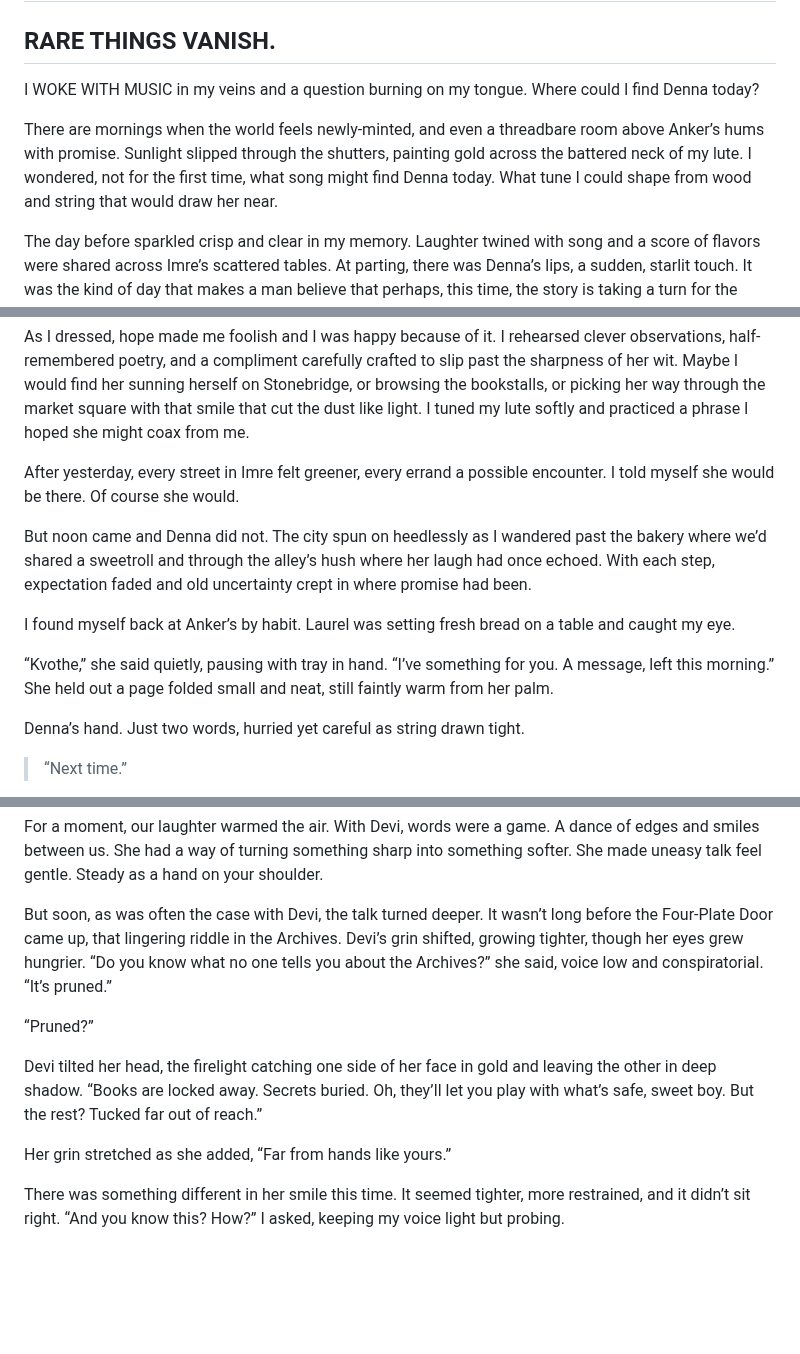
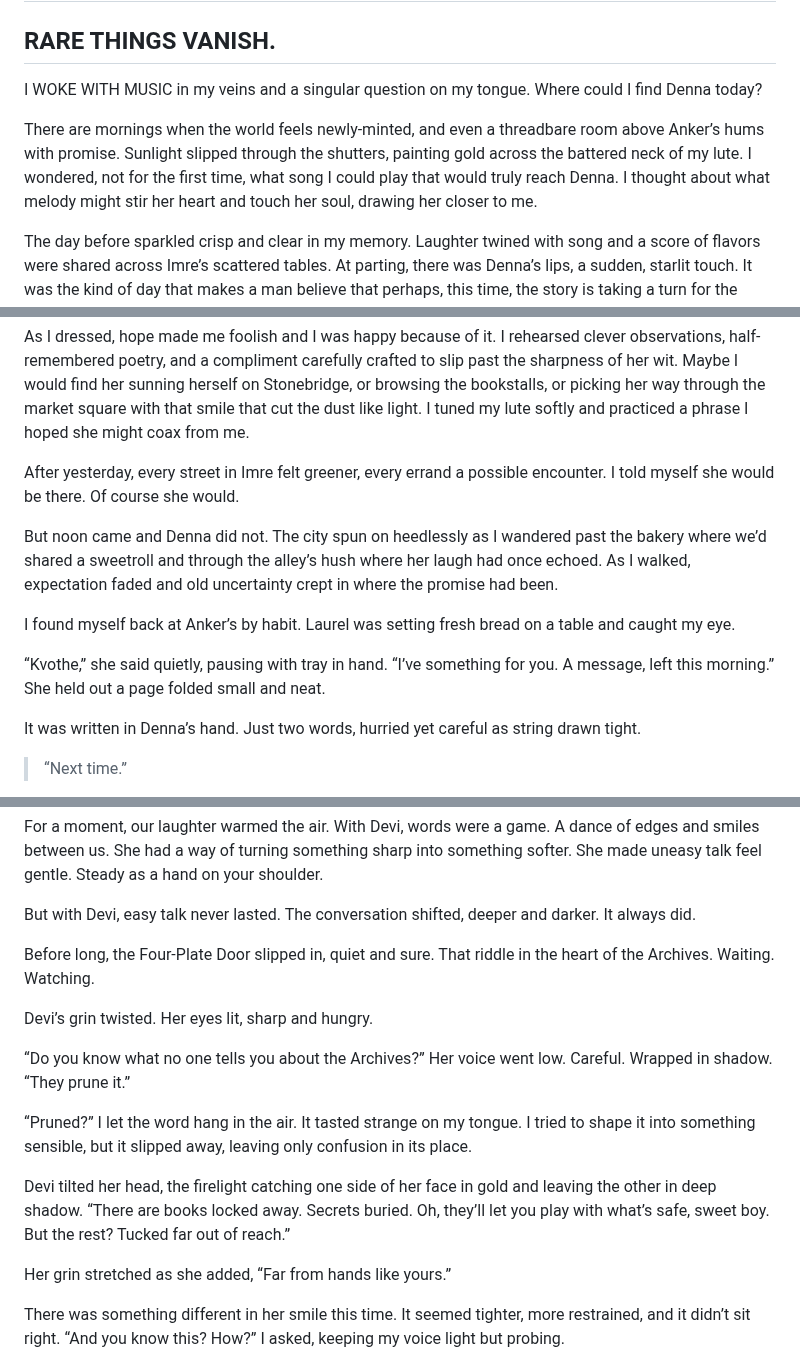
Before and after one commit to frypatch/The-Price-of-Remembering, a Markdown page: book/CHAPTER_08.md, 3 parts joined by grey strips. Rendered like a GitHub page; blank space fills up the shorter version.

Commit message:
even more edits

```diff
--- a/book/CHAPTER_08.md
+++ b/book/CHAPTER_08.md
@@ -3,9 +3,9 @@
 ## RARE THINGS VANISH.
 
 
-I WOKE WITH MUSIC in my veins and a question burning on my tongue. Where could I find Denna today?
+I WOKE WITH MUSIC in my veins and a singular question on my tongue. Where could I find Denna today?
 
-There are mornings when the world feels newly-minted, and even a threadbare room above Anker’s hums with promise. Sunlight slipped through the shutters, painting gold across the battered neck of my lute. I wondered, not for the first time, what song might find Denna today. What tune I could shape from wood and string that would draw her near.
+There are mornings when the world feels newly-minted, and even a threadbare room above Anker’s hums with promise. Sunlight slipped through the shutters, painting gold across the battered neck of my lute. I wondered, not for the first time, what song I could play that would truly reach Denna. I thought about what melody might stir her heart and touch her soul, drawing her closer to me.
 
 The day before sparkled crisp and clear in my memory. Laughter twined with song and a score of flavors were shared across Imre’s scattered tables. At parting, there was Denna’s lips, a sudden, starlit touch. It was the kind of day that makes a man believe that perhaps, this time, the story is taking a turn for the better.
 
@@ -13,13 +13,13 @@ As I dressed, hope made me foolish and I was happy because of it. I rehearsed cl
 
 After yesterday, every street in Imre felt greener, every errand a possible encounter. I told myself she would be there. Of course she would.
 
-But noon came and Denna did not. The city spun on heedlessly as I wandered past the bakery where we’d shared a sweetroll and through the alley’s hush where her laugh had once echoed. With each step, expectation faded and old uncertainty crept in where promise had been.
+But noon came and Denna did not. The city spun on heedlessly as I wandered past the bakery where we’d shared a sweetroll and through the alley’s hush where her laugh had once echoed. As I walked, expectation faded and old uncertainty crept in where the promise had been.
 
 I found myself back at Anker’s by habit. Laurel was setting fresh bread on a table and caught my eye.
 
-“Kvothe,” she said quietly, pausing with tray in hand. “I’ve something for you. A message, left this morning.” She held out a page folded small and neat, still faintly warm from her palm.
+“Kvothe,” she said quietly, pausing with tray in hand. “I’ve something for you. A message, left this morning.” She held out a page folded small and neat.
 
-Denna’s hand. Just two words, hurried yet careful as string drawn tight.
+It was written in Denna’s hand. Just two words, hurried yet careful as string drawn tight.
 
 > “Next time.”
 
@@ -55,11 +55,17 @@ She waved a finger toward me. “Your hair, darling boy. It’s practically shou
 
 For a moment, our laughter warmed the air. With Devi, words were a game. A dance of edges and smiles between us. She had a way of turning something sharp into something softer. She made uneasy talk feel gentle. Steady as a hand on your shoulder.
 
-But soon, as was often the case with Devi, the talk turned deeper. It wasn’t long before the Four-Plate Door came up, that lingering riddle in the Archives. Devi’s grin shifted, growing tighter, though her eyes grew hungrier. “Do you know what no one tells you about the Archives?” she said, voice low and conspiratorial. “It’s pruned.”
+But with Devi, easy talk never lasted. The conversation shifted, deeper and darker. It always did.
 
-“Pruned?”
+Before long, the Four-Plate Door slipped in, quiet and sure. That riddle in the heart of the Archives. Waiting. Watching.
 
-Devi tilted her head, the firelight catching one side of her face in gold and leaving the other in deep shadow. “Books are locked away. Secrets buried. Oh, they’ll let you play with what’s safe, sweet boy. But the rest? Tucked far out of reach.”
+Devi’s grin twisted. Her eyes lit, sharp and hungry.
+
+“Do you know what no one tells you about the Archives?” Her voice went low. Careful. Wrapped in shadow. “They prune it.”
+
+“Pruned?” I let the word hang in the air. It tasted strange on my tongue. I tried to shape it into something sensible, but it slipped away, leaving only confusion in its place.
+
+Devi tilted her head, the firelight catching one side of her face in gold and leaving the other in deep shadow. “There are books locked away. Secrets buried. Oh, they’ll let you play with what’s safe, sweet boy. But the rest? Tucked far out of reach.”
 
 Her grin stretched as she added, “Far from hands like yours.”
 
```
Also changed, not shown: other parts of book/CHAPTER_08.md (+1 -1 lines).
